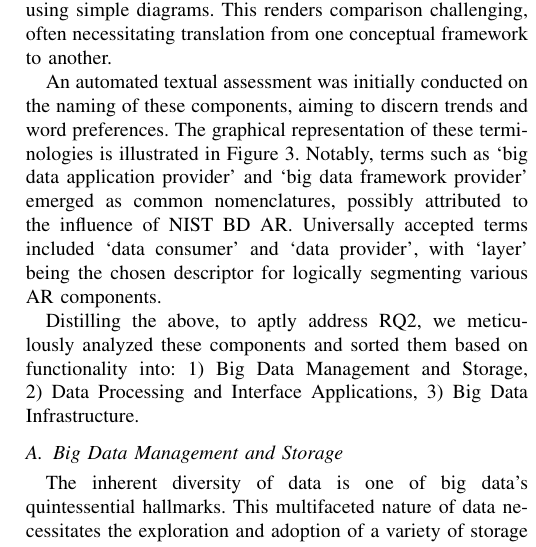
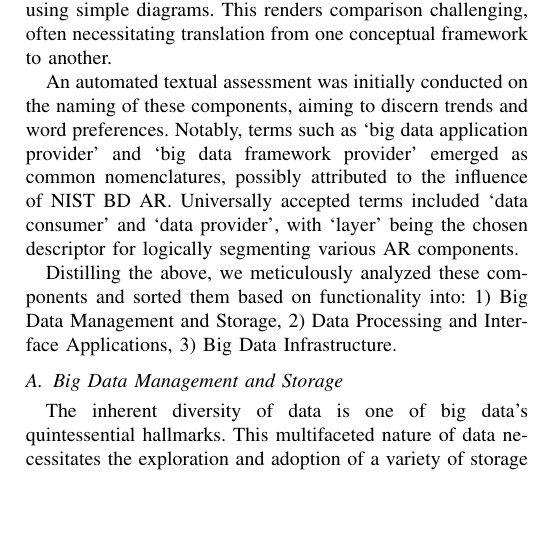
Before and after one commit to Polyhistor/SITIS-conference-BD-testing, a LaTeX paper (conference_101719.tex): part of one column of page 1 of 3, cut so that both start at the same text, the shorter picture padded with empty space. Compiled offline with pdfLaTeX; a missing font is replaced by an installed copy or a similar font; a LaTeX package or settings file that is missing is left out.

Commit message:
Removed a lot of uneccessary stuff

```diff
--- a/conference_101719.tex
+++ b/conference_101719.tex
@@ -19,9 +19,9 @@ Reference architectures (RAs) presented in \cite{b1} and \cite{b2} were assessed
 
 In a systematic pursuit of this inquiry and subsequent to our data collation, we enumerated all the elements from every big data AR discussed prior. These elements find their description in \cite{b2}. One challenge was the variation in terminologies used across different studies to delineate architectural components. While architectural definition languages, like Archimate, find limited adoption, most researchers resort to bespoke ontologies using simple diagrams. This renders comparison challenging, often necessitating translation from one conceptual framework to another.
 
-An automated textual assessment was initially conducted on the naming of these components, aiming to discern trends and word preferences. The graphical representation of these terminologies is illustrated in Figure 3. Notably, terms such as ‘big data application provider’ and ‘big data framework provider’ emerged as common nomenclatures, possibly attributed to the influence of NIST BD AR. Universally accepted terms included ‘data consumer’ and ‘data provider’, with ‘layer’ being the chosen descriptor for logically segmenting various AR components.
+An automated textual assessment was initially conducted on the naming of these components, aiming to discern trends and word preferences. Notably, terms such as ‘big data application provider’ and ‘big data framework provider’ emerged as common nomenclatures, possibly attributed to the influence of NIST BD AR. Universally accepted terms included ‘data consumer’ and ‘data provider’, with ‘layer’ being the chosen descriptor for logically segmenting various AR components.
 
-Distilling the above, to aptly address RQ2, we meticulously analyzed these components and sorted them based on functionality into: 1) Big Data Management and Storage, 2) Data Processing and Interface Applications, 3) Big Data Infrastructure.
+Distilling the above, we meticulously analyzed these components and sorted them based on functionality into: 1) Big Data Management and Storage, 2) Data Processing and Interface Applications, 3) Big Data Infrastructure.
 
 \subsection{Big Data Management and Storage}
 
```
Also changed, not shown: conference_101719.pdf, 4 other files.
